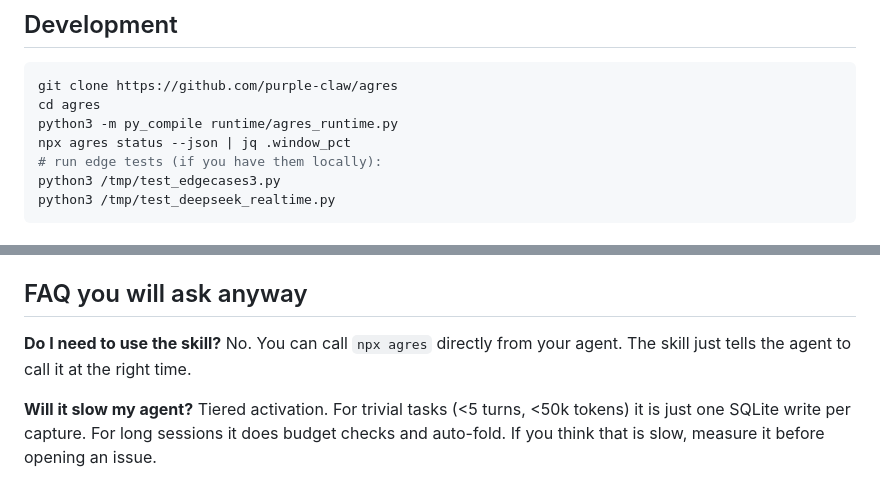
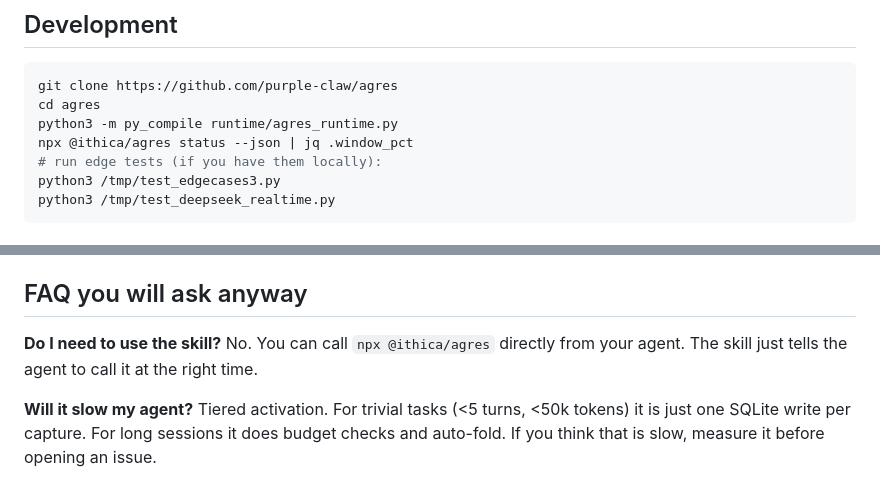
Before and after one commit to purple-claw/agres, a Markdown page: README.md, 2 parts joined by grey strips. Drawn GitHub-style.

```diff
--- a/README.md
+++ b/README.md
@@ -211,7 +213,7 @@ If you want the full list of 14 fixes and 29 edge case tests, read the commit hi
 git clone https://github.com/purple-claw/agres
 cd agres
 python3 -m py_compile runtime/agres_runtime.py
-npx agres status --json | jq .window_pct
+npx @ithica/agres status --json | jq .window_pct
 # run edge tests (if you have them locally):
 python3 /tmp/test_edgecases3.py
 python3 /tmp/test_deepseek_realtime.py
@@ -232,7 +234,7 @@ Github is just `git push`. No build step. No bundler. We keep it that way.
 
 ## FAQ you will ask anyway
 
-**Do I need to use the skill?** No. You can call `npx agres` directly from your agent. The skill just tells the agent to call it at the right time.
+**Do I need to use the skill?** No. You can call `npx @ithica/agres` directly from your agent. The skill just tells the agent to call it at the right time.
 
 **Will it slow my agent?** Tiered activation. For trivial tasks (<5 turns, <50k tokens) it is just one SQLite write per capture. For long sessions it does budget checks and auto-fold. If you think that is slow, measure it before opening an issue.
 
```
Also changed, not shown: other parts of README.md (+21 -19 lines).
